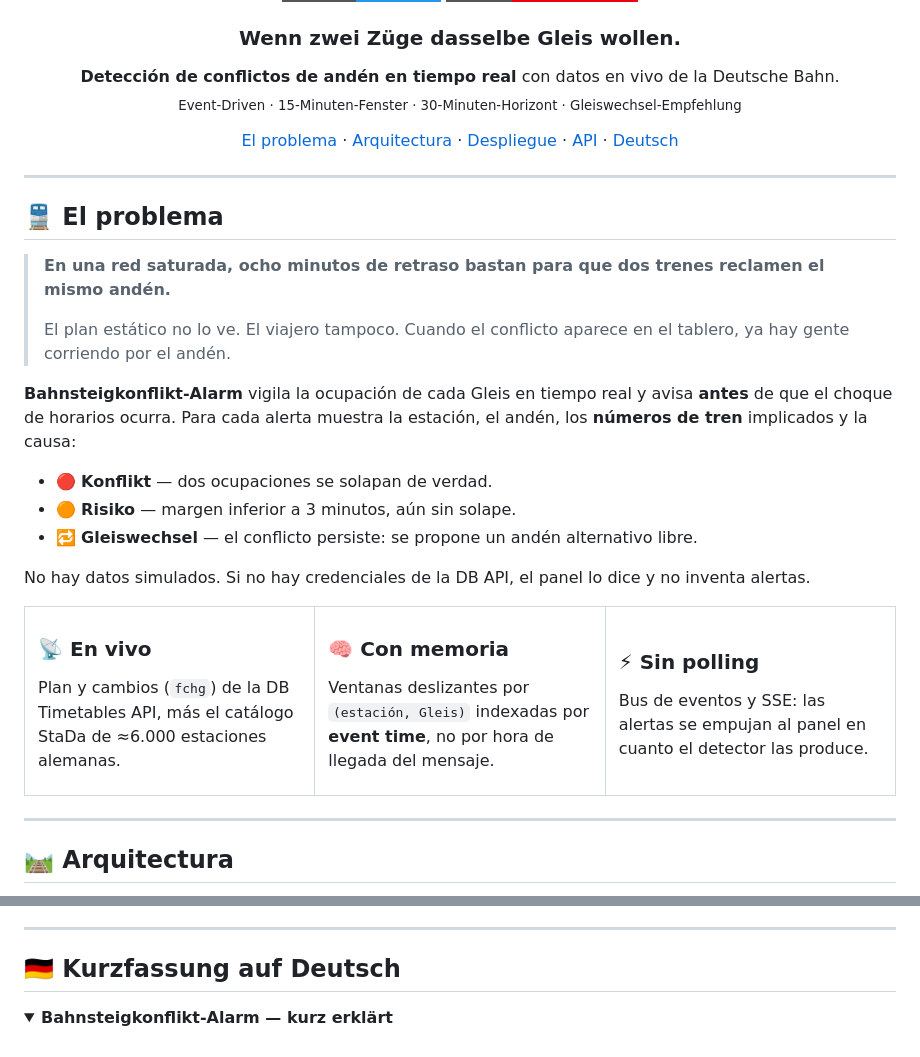
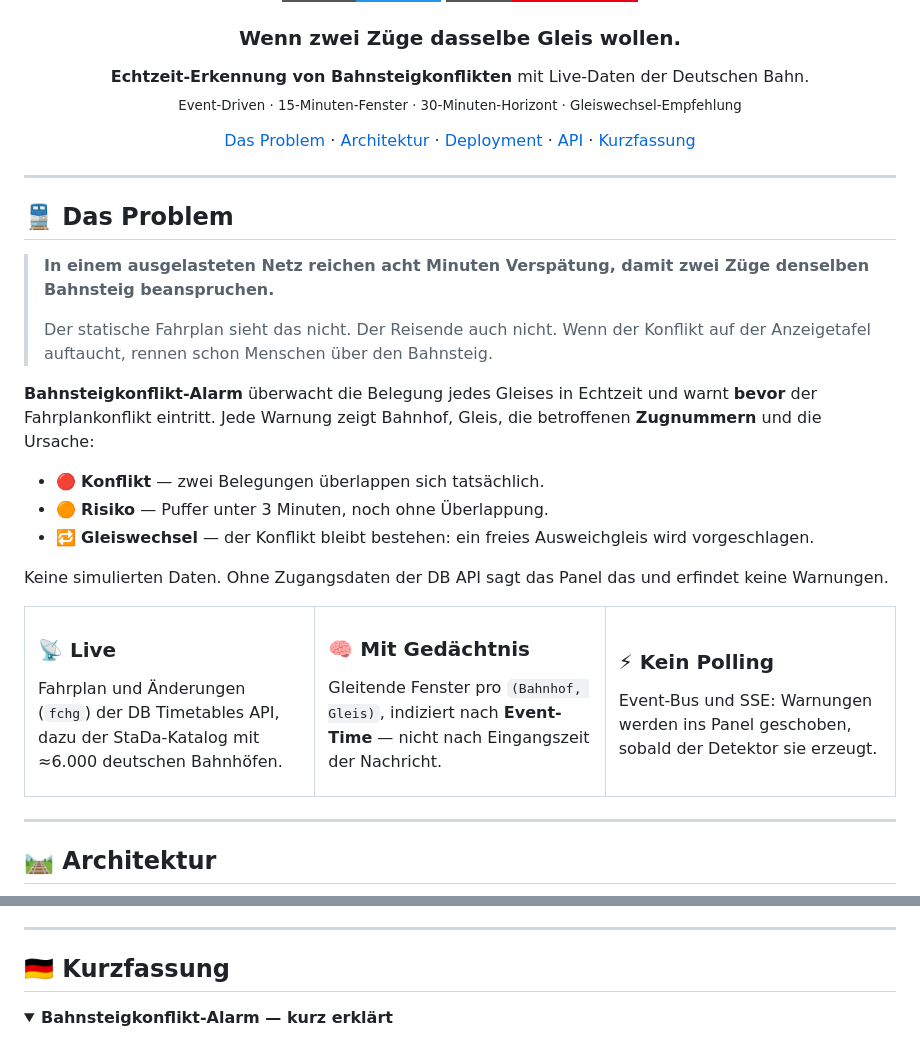
Before and after one commit to dgoo24/Bahnsteigkonflikt-Alarm, a Markdown page: README.md, 2 parts joined by grey strips. Rendered like a GitHub page; folded sections open; badges without logos.

````diff
--- a/README.md
+++ b/README.md
@@ -15,54 +15,54 @@
   <h3>Wenn zwei Züge dasselbe Gleis wollen.</h3>
 
   <p>
-    <b>Detección de conflictos de andén en tiempo real</b> con datos en vivo de la Deutsche Bahn.<br>
+    <b>Echtzeit-Erkennung von Bahnsteigkonflikten</b> mit Live-Daten der Deutschen Bahn.<br>
     <sub>Event-Driven · 15-Minuten-Fenster · 30-Minuten-Horizont · Gleiswechsel-Empfehlung</sub>
   </p>
 
   <p>
-    <a href="#el-problema">El problema</a> ·
-    <a href="#arquitectura">Arquitectura</a> ·
-    <a href="#despliegue">Despliegue</a> ·
+    <a href="#das-problem">Das Problem</a> ·
+    <a href="#architektur">Architektur</a> ·
+    <a href="#deployment">Deployment</a> ·
     <a href="#api">API</a> ·
-    <a href="#kurzfassung-auf-deutsch">Deutsch</a>
+    <a href="#kurzfassung">Kurzfassung</a>
   </p>
 </div>
 
 ---
 
-<a name="el-problema"></a>
-## 🚆 El problema
+<a name="das-problem"></a>
+## 🚆 Das Problem
 
-> **En una red saturada, ocho minutos de retraso bastan para que dos trenes reclamen el mismo andén.**
+> **In einem ausgelasteten Netz reichen acht Minuten Verspätung, damit zwei Züge denselben Bahnsteig beanspruchen.**
 >
-> El plan estático no lo ve. El viajero tampoco. Cuando el conflicto aparece en el tablero, ya hay gente corriendo por el andén.
+> Der statische Fahrplan sieht das nicht. Der Reisende auch nicht. Wenn der Konflikt auf der Anzeigetafel auftaucht, rennen schon Menschen über den Bahnsteig.
 
-**Bahnsteigkonflikt-Alarm** vigila la ocupación de cada Gleis en tiempo real y avisa **antes** de que el choque de horarios ocurra. Para cada alerta muestra la estación, el andén, los **números de tren** implicados y la causa:
+**Bahnsteigkonflikt-Alarm** überwacht die Belegung jedes Gleises in Echtzeit und warnt **bevor** der Fahrplankonflikt eintritt. Jede Warnung zeigt Bahnhof, Gleis, die betroffenen **Zugnummern** und die Ursache:
 
-- 🔴 **Konflikt** — dos ocupaciones se solapan de verdad.
-- 🟠 **Risiko** — margen inferior a 3 minutos, aún sin solape.
-- 🔁 **Gleiswechsel** — el conflicto persiste: se propone un andén alternativo libre.
+- 🔴 **Konflikt** — zwei Belegungen überlappen sich tatsächlich.
+- 🟠 **Risiko** — Puffer unter 3 Minuten, noch ohne Überlappung.
+- 🔁 **Gleiswechsel** — der Konflikt bleibt bestehen: ein freies Ausweichgleis wird vorgeschlagen.
 
-No hay datos simulados. Si no hay credenciales de la DB API, el panel lo dice y no inventa alertas.
+Keine simulierten Daten. Ohne Zugangsdaten der DB API sagt das Panel das und erfindet keine Warnungen.
 
 <table>
 <tr>
 <td width="33%" valign="top">
 
-### 📡 En vivo
-Plan y cambios (`fchg`) de la DB Timetables API, más el catálogo StaDa de ≈6.000 estaciones alemanas.
+### 📡 Live
+Fahrplan und Änderungen (`fchg`) der DB Timetables API, dazu der StaDa-Katalog mit ≈6.000 deutschen Bahnhöfen.
 
 </td>
 <td width="33%" valign="top">
 
-### 🧠 Con memoria
-Ventanas deslizantes por `(estación, Gleis)` indexadas por **event time**, no por hora de llegada del mensaje.
+### 🧠 Mit Gedächtnis
+Gleitende Fenster pro `(Bahnhof, Gleis)`, indiziert nach **Event-Time** — nicht nach Eingangszeit der Nachricht.
 
 </td>
 <td width="33%" valign="top">
 
-### ⚡ Sin polling
-Bus de eventos y SSE: las alertas se empujan al panel en cuanto el detector las produce.
+### ⚡ Kein Polling
+Event-Bus und SSE: Warnungen werden ins Panel geschoben, sobald der Detektor sie erzeugt.
 
 </td>
 </tr>
@@ -70,8 +70,8 @@ Bus de eventos y SSE: las alertas se empujan al panel en cuanto el detector las
 
 ---
 
-<a name="arquitectura"></a>
-## 🛤️ Arquitectura
+<a name="architektur"></a>
+## 🛤️ Architektur
 
 ```mermaid
 flowchart LR
@@ -308,8 +308,8 @@ Ejemplo de alerta:
 
 ---
 
-<a name="kurzfassung-auf-deutsch"></a>
-## 🇩🇪 Kurzfassung auf Deutsch
+<a name="kurzfassung"></a>
+## 🇩🇪 Kurzfassung
 
 <details>
 <summary><b>Bahnsteigkonflikt-Alarm — kurz erklärt</b></summary>
````
Also changed, not shown: other parts of README.md (+102 -102 lines).
